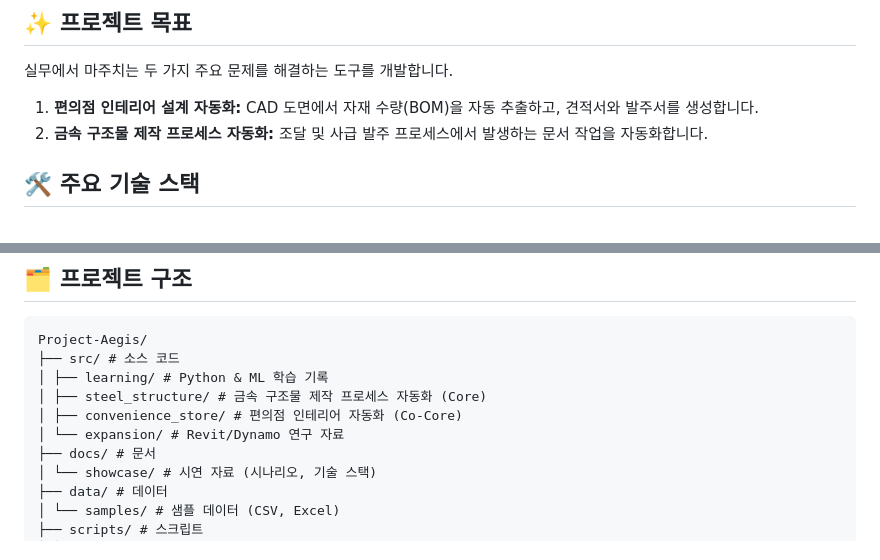
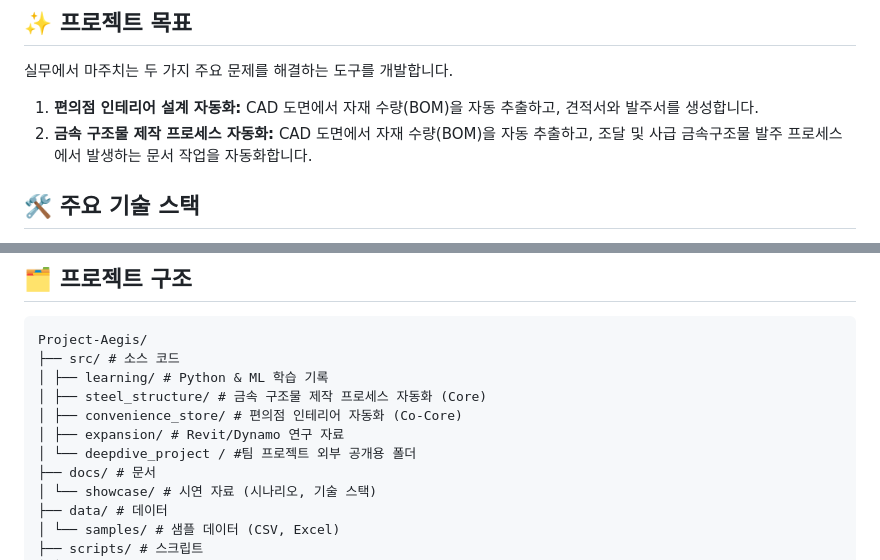
Before and after one commit to jhun5568/Project-Aegis, a Markdown page: README.aegis.md, 2 parts joined by grey strips. GitHub-like rendering.

Commit message:
chore(sync): update from Auto-CVS-Project at 2025-09-11T07:25:39Z

```diff
--- a/README.aegis.md
+++ b/README.aegis.md
@@ -15,7 +15,7 @@
 실무에서 마주치는 두 가지 주요 문제를 해결하는 도구를 개발합니다.
 
 1.  **편의점 인테리어 설계 자동화:** CAD 도면에서 자재 수량(BOM)을 자동 추출하고, 견적서와 발주서를 생성합니다.
-2.  **금속 구조물 제작 프로세스 자동화:** 조달 및 사급 발주 프로세스에서 발생하는 문서 작업을 자동화합니다.
+2.  **금속 구조물 제작 프로세스 자동화:** CAD 도면에서 자재 수량(BOM)을 자동 추출하고, 조달 및 사급 금속구조물 발주 프로세스에서 발생하는 문서 작업을 자동화합니다.
 
 ## 🛠️ 주요 기술 스택
 
@@ -31,7 +31,8 @@ Project-Aegis/
 │ ├── learning/ # Python & ML 학습 기록
 │ ├── steel_structure/ # 금속 구조물 제작 프로세스 자동화 (Core)
 │ ├── convenience_store/ # 편의점 인테리어 자동화 (Co-Core)
-│ └── expansion/ # Revit/Dynamo 연구 자료
+│ ├── expansion/ # Revit/Dynamo 연구 자료
+│ └── deepdive_project / #팀 프로젝트 외부 공개용 폴더
 ├── docs/ # 문서
 │ └── showcase/ # 시연 자료 (시나리오, 기술 스택)
 ├── data/ # 데이터
```
Also changed, not shown: README.md (+3 -2 lines).
